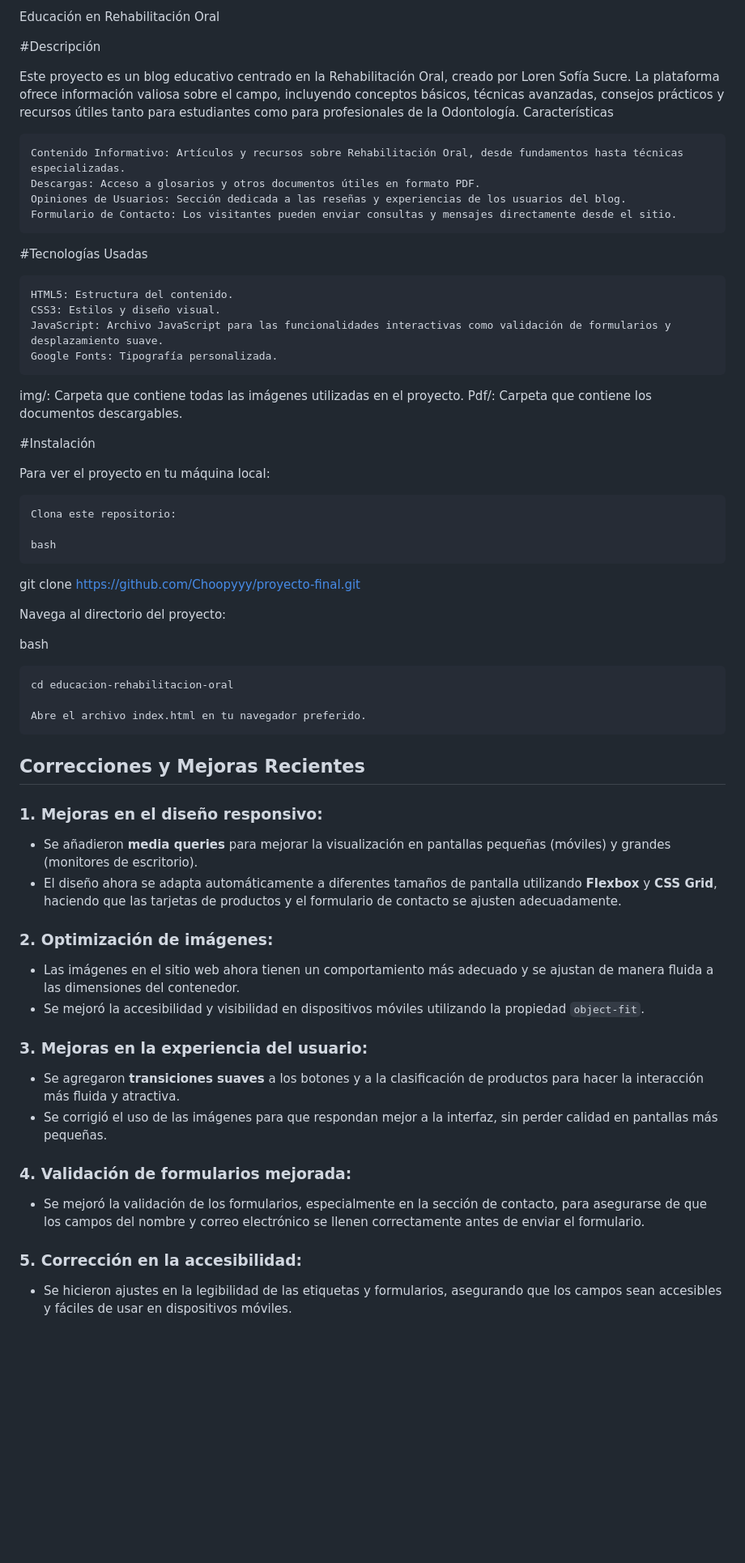
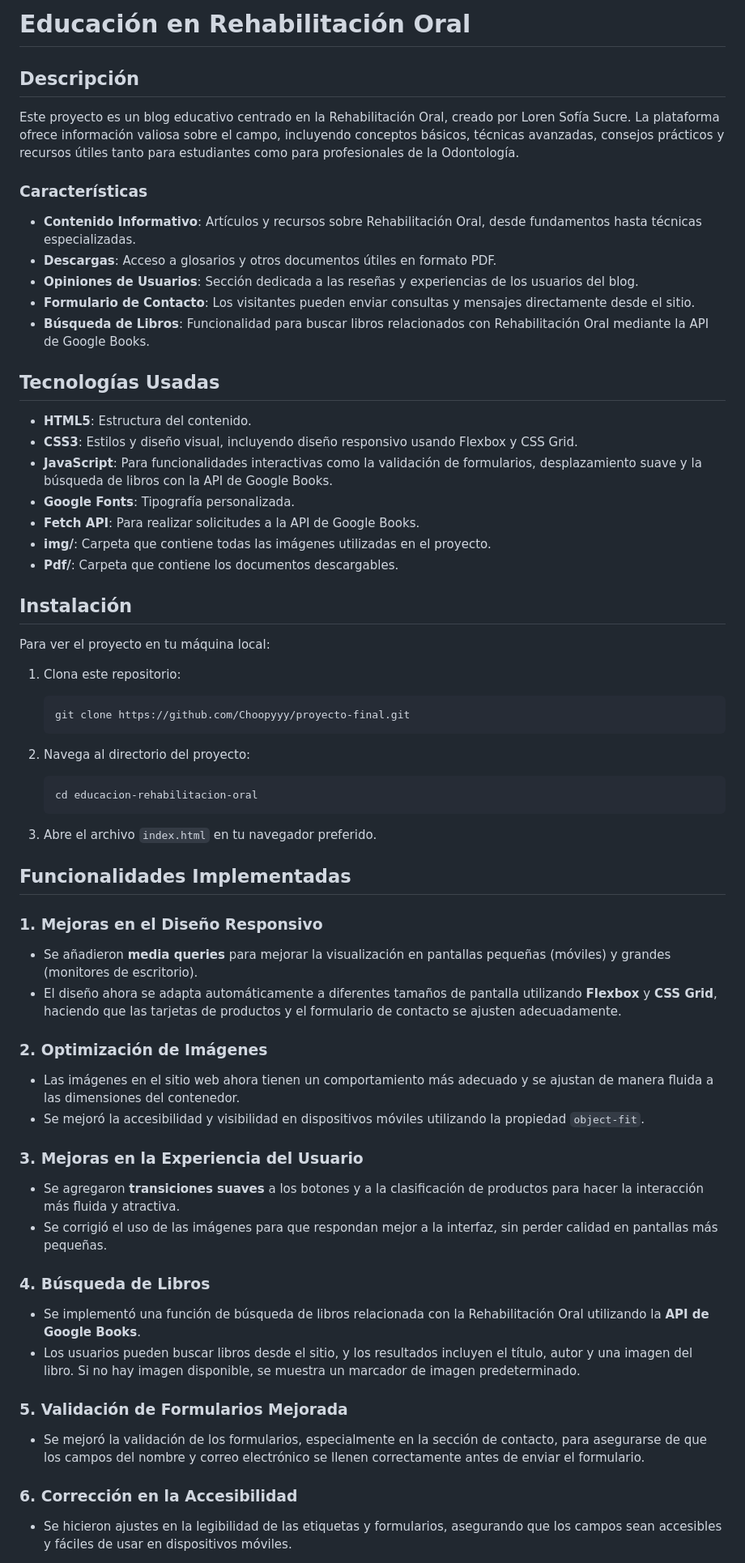
Before and after one commit to Choopyyy/choopyyy.github.io, a Markdown page: README.md, the part around the change printed below. Shown: that part at 81% size. GitHub-like rendering; blank space fills up the shorter version.

````diff
--- a/README.md
+++ b/README.md
@@ -1,59 +1,63 @@
-Educación en Rehabilitación Oral
+# Educación en Rehabilitación Oral
 
-#Descripción
+## Descripción
 
 Este proyecto es un blog educativo centrado en la Rehabilitación Oral, creado por Loren Sofía Sucre. La plataforma ofrece información valiosa sobre el campo, incluyendo conceptos básicos, técnicas avanzadas, consejos prácticos y recursos útiles tanto para estudiantes como para profesionales de la Odontología.
-Características
 
-    Contenido Informativo: Artículos y recursos sobre Rehabilitación Oral, desde fundamentos hasta técnicas especializadas.
-    Descargas: Acceso a glosarios y otros documentos útiles en formato PDF.
-    Opiniones de Usuarios: Sección dedicada a las reseñas y experiencias de los usuarios del blog.
-    Formulario de Contacto: Los visitantes pueden enviar consultas y mensajes directamente desde el sitio.
+### Características
+- **Contenido Informativo**: Artículos y recursos sobre Rehabilitación Oral, desde fundamentos hasta técnicas especializadas.
+- **Descargas**: Acceso a glosarios y otros documentos útiles en formato PDF.
+- **Opiniones de Usuarios**: Sección dedicada a las reseñas y experiencias de los usuarios del blog.
+- **Formulario de Contacto**: Los visitantes pueden enviar consultas y mensajes directamente desde el sitio.
+- **Búsqueda de Libros**: Funcionalidad para buscar libros relacionados con Rehabilitación Oral mediante la API de Google Books.
 
-#Tecnologías Usadas
+## Tecnologías Usadas
 
-    HTML5: Estructura del contenido.
-    CSS3: Estilos y diseño visual.
-    JavaScript: Archivo JavaScript para las funcionalidades interactivas como validación de formularios y desplazamiento suave.
-    Google Fonts: Tipografía personalizada.
-  img/: Carpeta que contiene todas las imágenes utilizadas en el proyecto.
-    Pdf/: Carpeta que contiene los documentos descargables.
+- **HTML5**: Estructura del contenido.
+- **CSS3**: Estilos y diseño visual, incluyendo diseño responsivo usando Flexbox y CSS Grid.
+- **JavaScript**: Para funcionalidades interactivas como la validación de formularios, desplazamiento suave y la búsqueda de libros con la API de Google Books.
+- **Google Fonts**: Tipografía personalizada.
+- **Fetch API**: Para realizar solicitudes a la API de Google Books.
+- **img/**: Carpeta que contiene todas las imágenes utilizadas en el proyecto.
+- **Pdf/**: Carpeta que contiene los documentos descargables.
 
-#Instalación
+## Instalación
 
 Para ver el proyecto en tu máquina local:
 
-    Clona este repositorio:
+1. Clona este repositorio:
+    ```bash
+    git clone https://github.com/Choopyyy/proyecto-final.git
+    ```
 
-    bash
+2. Navega al directorio del proyecto:
+    ```bash
+    cd educacion-rehabilitacion-oral
+    ```
 
-git clone https://github.com/Choopyyy/proyecto-final.git
+3. Abre el archivo `index.html` en tu navegador preferido.
 
-Navega al directorio del proyecto:
+## Funcionalidades Implementadas
 
-bash
-
-    cd educacion-rehabilitacion-oral
-
-    Abre el archivo index.html en tu navegador preferido.
-
-## Correcciones y Mejoras Recientes
-
-### 1. **Mejoras en el diseño responsivo:**
+### 1. **Mejoras en el Diseño Responsivo**
    - Se añadieron **media queries** para mejorar la visualización en pantallas pequeñas (móviles) y grandes (monitores de escritorio).
    - El diseño ahora se adapta automáticamente a diferentes tamaños de pantalla utilizando **Flexbox** y **CSS Grid**, haciendo que las tarjetas de productos y el formulario de contacto se ajusten adecuadamente.
 
-### 2. **Optimización de imágenes:**
+### 2. **Optimización de Imágenes**
    - Las imágenes en el sitio web ahora tienen un comportamiento más adecuado y se ajustan de manera fluida a las dimensiones del contenedor.
    - Se mejoró la accesibilidad y visibilidad en dispositivos móviles utilizando la propiedad `object-fit`.
 
-### 3. **Mejoras en la experiencia del usuario:**
+### 3. **Mejoras en la Experiencia del Usuario**
    - Se agregaron **transiciones suaves** a los botones y a la clasificación de productos para hacer la interacción más fluida y atractiva.
    - Se corrigió el uso de las imágenes para que respondan mejor a la interfaz, sin perder calidad en pantallas más pequeñas.
 
-### 4. **Validación de formularios mejorada:**
+### 4. **Búsqueda de Libros**
+   - Se implementó una función de búsqueda de libros relacionada con la Rehabilitación Oral utilizando la **API de Google Books**.
+   - Los usuarios pueden buscar libros desde el sitio, y los resultados incluyen el título, autor y una imagen del libro. Si no hay imagen disponible, se muestra un marcador de imagen predeterminado.
+
+### 5. **Validación de Formularios Mejorada**
    - Se mejoró la validación de los formularios, especialmente en la sección de contacto, para asegurarse de que los campos del nombre y correo electrónico se llenen correctamente antes de enviar el formulario.
 
-### 5. **Corrección en la accesibilidad:**
+### 6. **Corrección en la Accesibilidad**
    - Se hicieron ajustes en la legibilidad de las etiquetas y formularios, asegurando que los campos sean accesibles y fáciles de usar en dispositivos móviles.
 
````
Also changed, not shown: other parts of README.md (+22 -3 lines).
